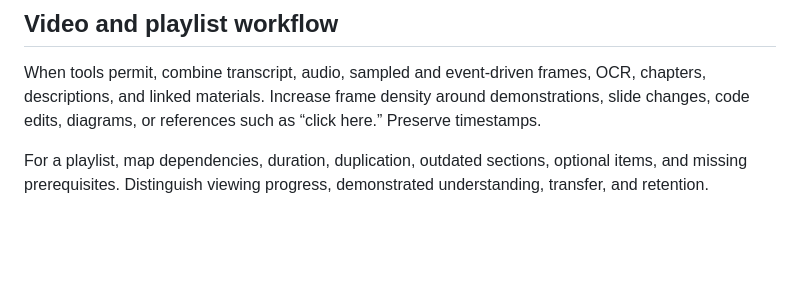
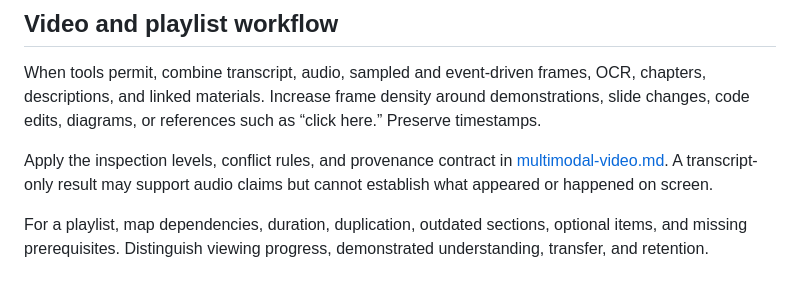
Before and after one commit to ahmed3bead/teach-me, a Markdown page: references/source-grounded-mode.md, the part around the change. Rendered like a GitHub page; blank space fills up the shorter version.

Commit message:
feat: add safe optional integration foundation

```diff
--- a/references/source-grounded-mode.md
+++ b/references/source-grounded-mode.md
@@ -53,6 +53,8 @@ Keep the learner moving with this fallback:
 
 When tools permit, combine transcript, audio, sampled and event-driven frames, OCR, chapters, descriptions, and linked materials. Increase frame density around demonstrations, slide changes, code edits, diagrams, or references such as “click here.” Preserve timestamps.
 
+Apply the inspection levels, conflict rules, and provenance contract in [multimodal-video.md](multimodal-video.md). A transcript-only result may support audio claims but cannot establish what appeared or happened on screen.
+
 For a playlist, map dependencies, duration, duplication, outdated sections, optional items, and missing prerequisites. Distinguish viewing progress, demonstrated understanding, transfer, and retention.
 
 ## Teach and cite
```
